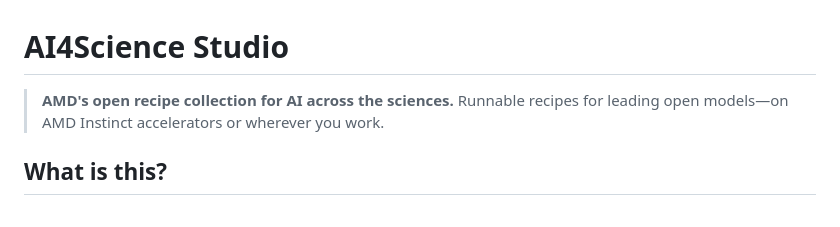
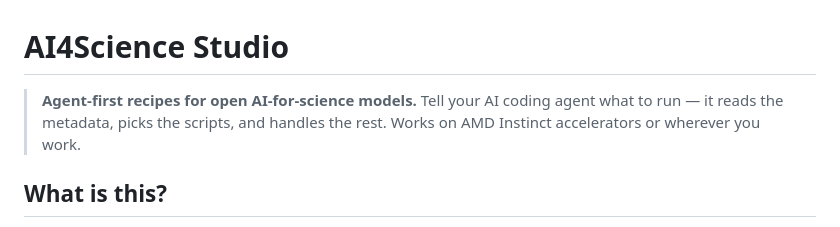
Before and after one commit to AMDResearch/ai4science-studio, a Markdown page: README.md, the part around the change. Rendered like a GitHub page.

Commit message:
Make README tagline agent-first
Made-with: Cursor

```diff
--- a/README.md
+++ b/README.md
@@ -1,7 +1,7 @@
 # AI4Science Studio
 
-> **AMD's open recipe collection for AI across the sciences.**
-> Runnable recipes for leading open models—on AMD Instinct accelerators or wherever you work.
+> **Agent-first recipes for open AI-for-science models.**
+> Tell your AI coding agent what to run — it reads the metadata, picks the scripts, and handles the rest. Works on AMD Instinct accelerators or wherever you work.
 
 ## What is this?
 
```
